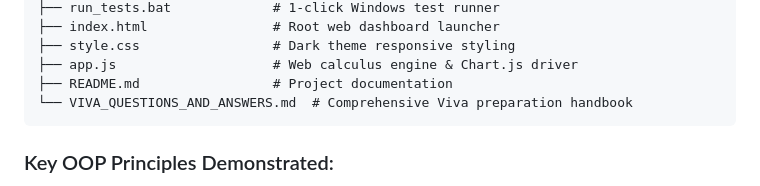
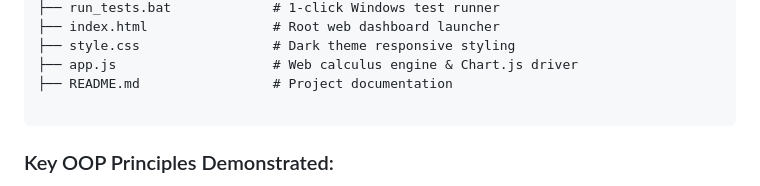
Before and after one commit to Manpreet9027/CPP_PROGRAMMING_PolynomialToolkit_Manpreetsingh, a Markdown page: README.md, the part around the change. GitHub-like rendering.

````diff
--- a/README.md
+++ b/README.md
@@ -58,7 +58,7 @@ cppmanpreet/
 ├── style.css                 # Dark theme responsive styling
 ├── app.js                    # Web calculus engine & Chart.js driver
 ├── README.md                 # Project documentation
-└── VIVA_QUESTIONS_AND_ANSWERS.md  # Comprehensive Viva preparation handbook
+
 ```
 
 ### Key OOP Principles Demonstrated:
````
